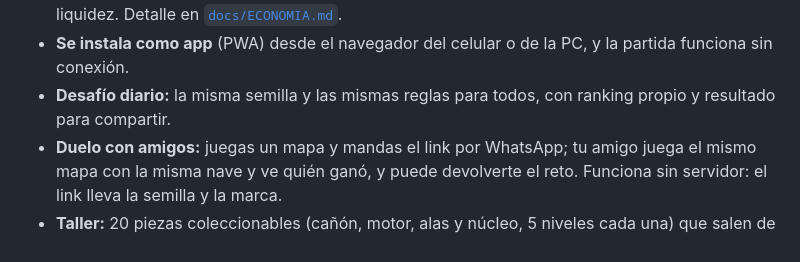
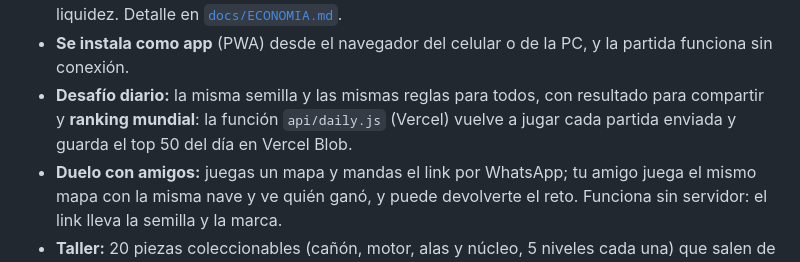
Before and after one commit to Rawrift/Juego, a Markdown page: riftfall/README.md, the part around the change. GitHub-like rendering.

Commit message:
Document the Daily Challenge world ranking
Co-Authored-By: Claude Opus 5.5 <noreply@anthropic.com>
Claude-Session: https://claude.ai/code/session_019sxPyGjpS2ZSwuckPTYFs9

```diff
--- a/riftfall/README.md
+++ b/riftfall/README.md
@@ -23,7 +23,8 @@ Las naves son **NFT** que se compran, se forjan y se revenden. En la **Arena** s
 - **Economía con anti-trampas real ("Proof of Play"):** el servidor re-simula cada partida tick a tick antes de pagar.
 - **Ingresos para el creador:** venta de naves, comisiones de Forja, Mercado y Arena, regalías y liquidez. Detalle en [`docs/ECONOMIA.md`](docs/ECONOMIA.md).
 - **Se instala como app** (PWA) desde el navegador del celular o de la PC, y la partida funciona sin conexión.
-- **Desafío diario:** la misma semilla y las mismas reglas para todos, con ranking propio y resultado para compartir.
+- **Desafío diario:** la misma semilla y las mismas reglas para todos, con resultado para compartir y **ranking mundial**:
+  la función `api/daily.js` (Vercel) vuelve a jugar cada partida enviada y guarda el top 50 del día en Vercel Blob.
 - **Duelo con amigos:** juegas un mapa y mandas el link por WhatsApp; tu amigo juega el mismo mapa con la misma nave y ve
   quién ganó, y puede devolverte el reto. Funciona sin servidor: el link lleva la semilla y la marca.
 - **Taller:** 20 piezas coleccionables (cañón, motor, alas y núcleo, 5 niveles cada una) que salen de cajas, cambian
```
